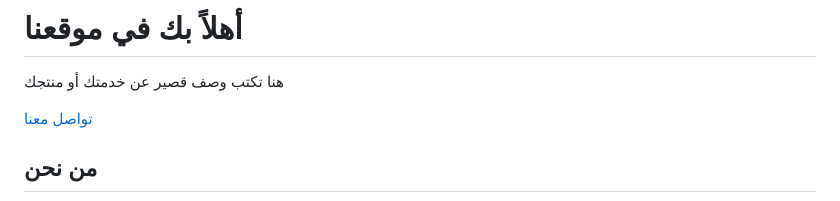
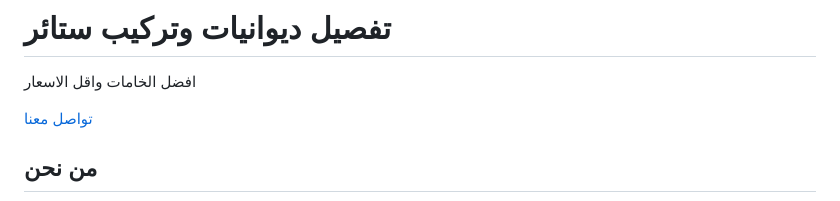
Before and after one commit to ahmed2200222/landing-page, a Markdown page: README.md, the part around the change. Drawn GitHub-style.

```diff
--- a/README.md
+++ b/README.md
@@ -3,7 +3,7 @@
 <head>
     <meta charset="UTF-8">
     <meta name="viewport" content="width=device-width, initial-scale=1.0">
-    <title>صفحة الهبوط</title>
+    <title>ابو حازم للمفروشات وتركيب الستائر</title>
     <style>
     body {
         font-family: 'Arial', sans-serif;
@@ -90,8 +90,8 @@
 
 <header>
     <div class="container">
-        <h1>أهلاً بك في موقعنا</h1>
-        <p>هنا تكتب وصف قصير عن خدمتك أو منتجك</p>
+        <h1>تفصيل ديوانيات وتركيب ستائر</h1>
+        <p>افضل الخامات واقل الاسعار</p>
         <a href="#contact" class="btn">تواصل معنا</a>
     </div>
 </header>
```
